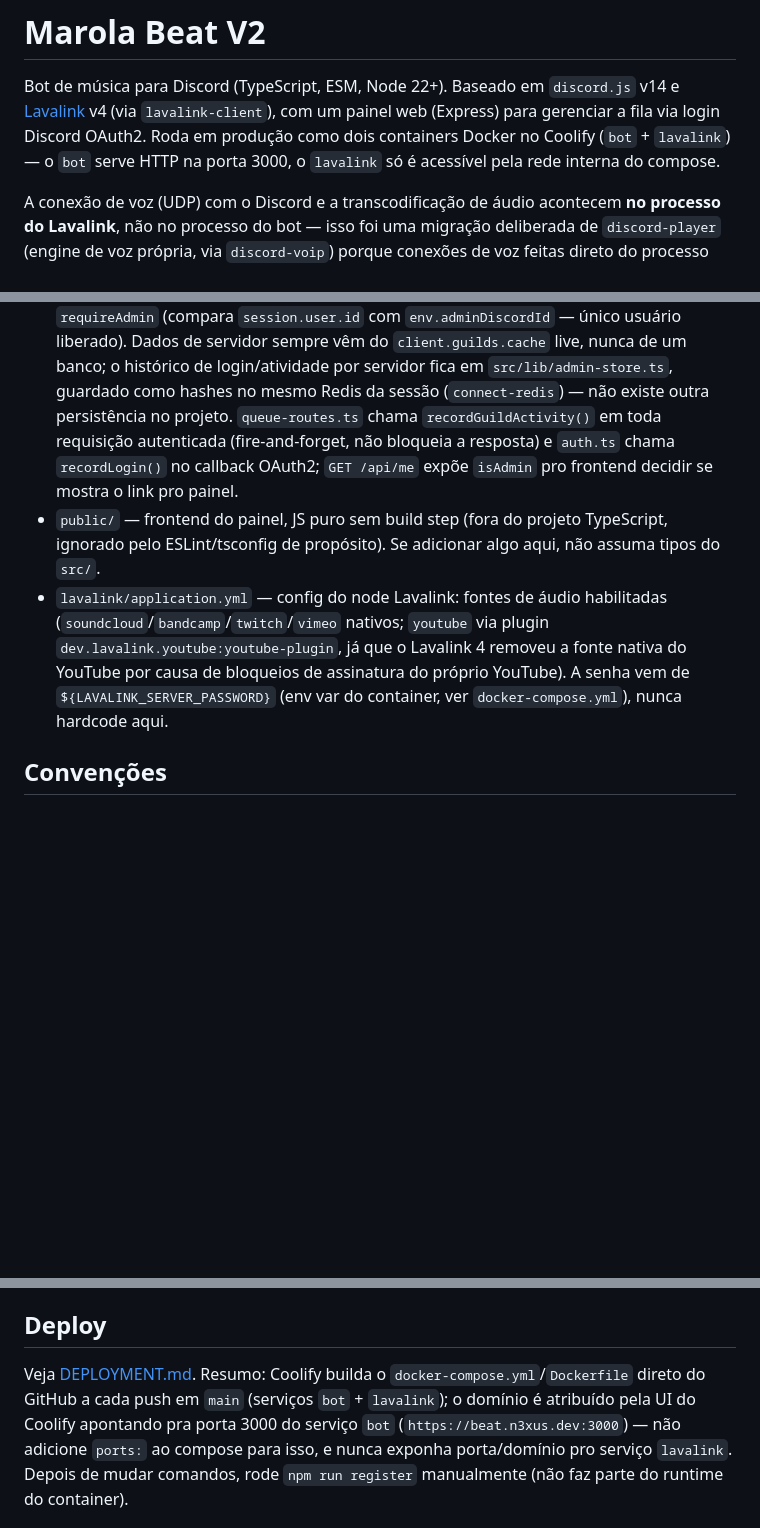
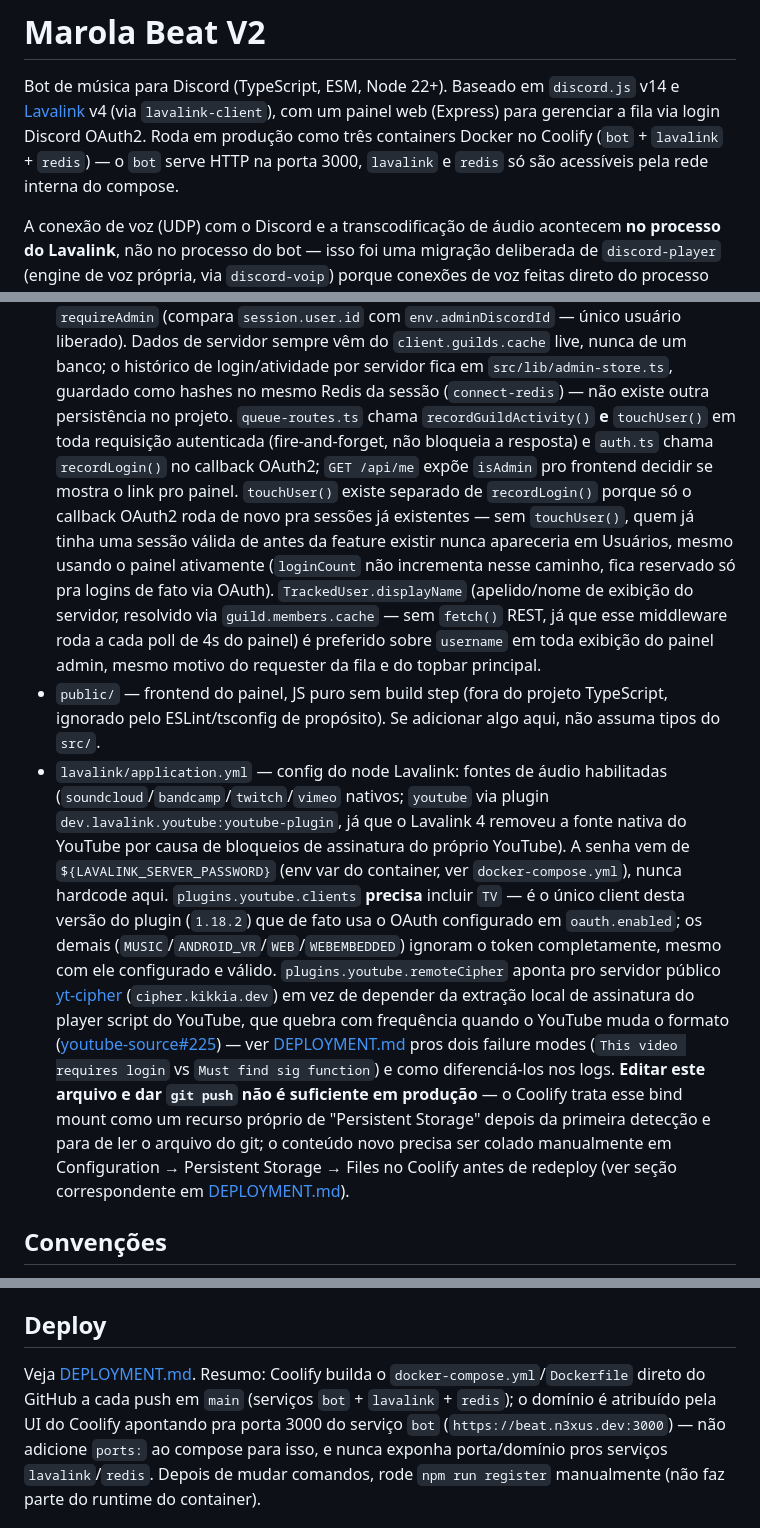
Before and after one commit to N3xusD3v/Marola-Beat-V2, a Markdown page: CLAUDE.md, 3 parts joined by grey strips. GitHub-like rendering; blank space fills up the shorter version.

Commit message:
docs: atualiza documentação após painel admin e correções do YouTube (#49)
README: adiciona npm test à tabela de scripts, atualiza descrição de
src/lib e src/web na estrutura do projeto. CLAUDE.md: corrige contagem
de containers (dois → três, faltava o redis) em dois lugares, documenta
touchUser()/displayName em admin-store.ts, e documenta os requisitos do
lavalink/application.yml (client TV, remoteCipher) e o gotcha do
Coolify não sincronizar esse arquivo do git. DEPLOYMENT.md: adiciona o
terceiro failure mode do YouTube (remote cipher) que tinha ficado só no
CHANGELOG, e um item de checklist correspondente.

Co-authored-by: Claude Sonnet 5 <noreply@anthropic.com>

```diff
--- a/CLAUDE.md
+++ b/CLAUDE.md
@@ -2,9 +2,9 @@
 
 Bot de música para Discord (TypeScript, ESM, Node 22+). Baseado em `discord.js` v14 e
 [Lavalink](https://lavalink.dev) v4 (via `lavalink-client`), com um painel web (Express) para
-gerenciar a fila via login Discord OAuth2. Roda em produção como dois containers Docker no
-Coolify (`bot` + `lavalink`) — o `bot` serve HTTP na porta 3000, o `lavalink` só é acessível pela
-rede interna do compose.
+gerenciar a fila via login Discord OAuth2. Roda em produção como três containers Docker no
+Coolify (`bot` + `lavalink` + `redis`) — o `bot` serve HTTP na porta 3000, `lavalink` e `redis` só
+são acessíveis pela rede interna do compose.
 
 A conexão de voz (UDP) com o Discord e a transcodificação de áudio acontecem **no processo do
 Lavalink**, não no processo do bot — isso foi uma migração deliberada de `discord-player`
@@ -89,16 +89,36 @@ precisar de env vars fake.
   vêm do `client.guilds.cache` live, nunca de um banco; o histórico de login/atividade por
   servidor fica em `src/lib/admin-store.ts`, guardado como hashes no mesmo Redis da sessão
   (`connect-redis`) — não existe outra persistência no projeto. `queue-routes.ts` chama
-  `recordGuildActivity()` em toda requisição autenticada (fire-and-forget, não bloqueia a
-  resposta) e `auth.ts` chama `recordLogin()` no callback OAuth2; `GET /api/me` expõe `isAdmin`
-  pro frontend decidir se mostra o link pro painel.
+  `recordGuildActivity()` **e** `touchUser()` em toda requisição autenticada (fire-and-forget, não
+  bloqueia a resposta) e `auth.ts` chama `recordLogin()` no callback OAuth2; `GET /api/me` expõe
+  `isAdmin` pro frontend decidir se mostra o link pro painel. `touchUser()` existe separado de
+  `recordLogin()` porque só o callback OAuth2 roda de novo pra sessões já existentes — sem
+  `touchUser()`, quem já tinha uma sessão válida de antes da feature existir nunca apareceria em
+  Usuários, mesmo usando o painel ativamente (`loginCount` não incrementa nesse caminho, fica
+  reservado só pra logins de fato via OAuth). `TrackedUser.displayName` (apelido/nome de exibição
+  do servidor, resolvido via `guild.members.cache` — sem `fetch()` REST, já que esse middleware
+  roda a cada poll de 4s do painel) é preferido sobre `username` em toda exibição do painel admin,
+  mesmo motivo do requester da fila e do topbar principal.
 - `public/` — frontend do painel, JS puro sem build step (fora do projeto TypeScript,
   ignorado pelo ESLint/tsconfig de propósito). Se adicionar algo aqui, não assuma tipos do `src/`.
 - `lavalink/application.yml` — config do node Lavalink: fontes de áudio habilitadas
   (`soundcloud`/`bandcamp`/`twitch`/`vimeo` nativos; `youtube` via plugin
   `dev.lavalink.youtube:youtube-plugin`, já que o Lavalink 4 removeu a fonte nativa do YouTube por
   causa de bloqueios de assinatura do próprio YouTube). A senha vem de `${LAVALINK_SERVER_PASSWORD}`
-  (env var do container, ver `docker-compose.yml`), nunca hardcode aqui.
+  (env var do container, ver `docker-compose.yml`), nunca hardcode aqui. `plugins.youtube.clients`
+  **precisa** incluir `TV` — é o único client desta versão do plugin (`1.18.2`) que de fato usa o
+  OAuth configurado em `oauth.enabled`; os demais (`MUSIC`/`ANDROID_VR`/`WEB`/`WEBEMBEDDED`)
+  ignoram o token completamente, mesmo com ele configurado e válido. `plugins.youtube.remoteCipher`
+  aponta pro servidor público [yt-cipher](https://github.com/kikkia/yt-cipher)
+  (`cipher.kikkia.dev`) em vez de depender da extração local de assinatura do player script do
+  YouTube, que quebra com frequência quando o YouTube muda o formato
+  ([youtube-source#225](https://github.com/lavalink-devs/youtube-source/issues/225)) — ver
+  [DEPLOYMENT.md](DEPLOYMENT.md) pros dois failure modes (`This video requires login` vs
+  `Must find sig function`) e como diferenciá-los nos logs. **Editar este arquivo e dar `git push`
+  não é suficiente em produção** — o Coolify trata esse bind mount como um recurso próprio de
+  "Persistent Storage" depois da primeira detecção e para de ler o arquivo do git; o conteúdo novo
+  precisa ser colado manualmente em Configuration → Persistent Storage → Files no Coolify antes de
+  redeploy (ver seção correspondente em [DEPLOYMENT.md](DEPLOYMENT.md)).
 
 ## Convenções
 
@@ -127,9 +147,10 @@ precisar de env vars fake.
 ## Deploy
 
 Veja [DEPLOYMENT.md](DEPLOYMENT.md). Resumo: Coolify builda o `docker-compose.yml`/`Dockerfile`
-direto do GitHub a cada push em `main` (serviços `bot` + `lavalink`); o domínio é atribuído pela UI
-do Coolify apontando pra porta 3000 do serviço `bot` (`https://beat.n3xus.dev:3000`) — não
-adicione `ports:` ao compose para isso, e nunca exponha porta/domínio pro serviço `lavalink`.
+direto do GitHub a cada push em `main` (serviços `bot` + `lavalink` + `redis`); o domínio é
+atribuído pela UI do Coolify apontando pra porta 3000 do serviço `bot`
+(`https://beat.n3xus.dev:3000`) — não adicione `ports:` ao compose para isso, e nunca exponha
+porta/domínio pros serviços `lavalink`/`redis`.
 Depois de mudar comandos, rode `npm run register` manualmente (não faz parte do runtime do
 container).
 
```
Also changed, not shown: DEPLOYMENT.md (+19 -0 lines), README.md (+4 -3 lines).
